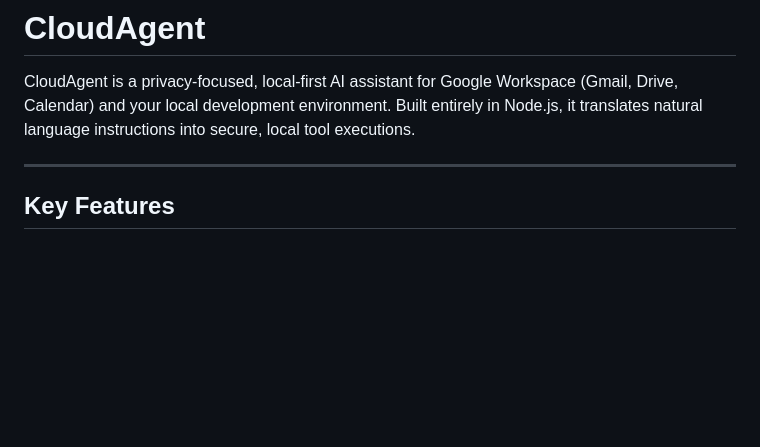
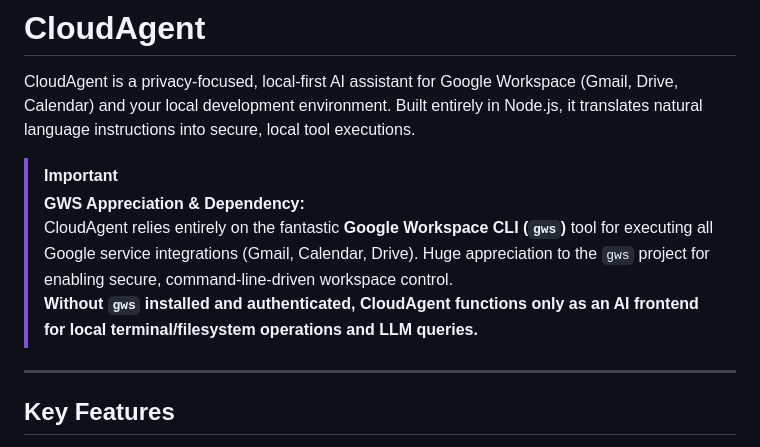
Before and after one commit to adil-rahman-3063/cloudagent, a Markdown page: README.md, the part around the change. GitHub-like rendering; blank space fills up the shorter version.

Commit message:
Add gws appreciation and dependency details to README.md

```diff
--- a/README.md
+++ b/README.md
@@ -1,6 +1,11 @@
 # CloudAgent
 
 CloudAgent is a privacy-focused, local-first AI assistant for Google Workspace (Gmail, Drive, Calendar) and your local development environment. Built entirely in Node.js, it translates natural language instructions into secure, local tool executions.
+
+> [!IMPORTANT]
+> **GWS Appreciation & Dependency:**
+> CloudAgent relies entirely on the fantastic **Google Workspace CLI (`gws`)** tool for executing all Google service integrations (Gmail, Calendar, Drive). Huge appreciation to the `gws` project for enabling secure, command-line-driven workspace control.
+> **Without `gws` installed and authenticated, CloudAgent functions only as an AI frontend for local terminal/filesystem operations and LLM queries.**
 
 ---
 
```
